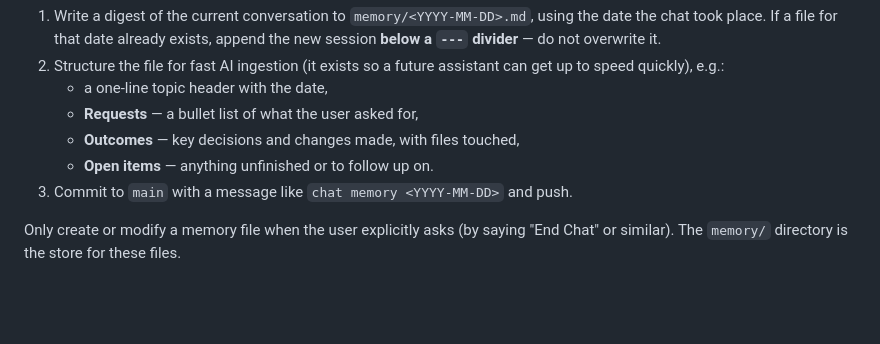
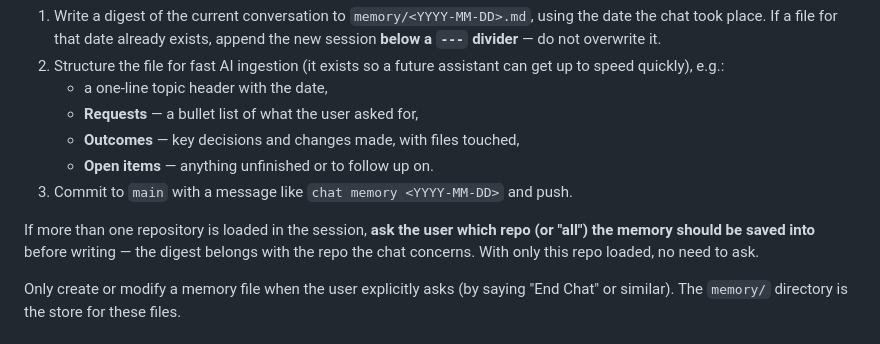
Before and after one commit to northpoole/Portfolio, a Markdown page: CLAUDE.md, the part around the change. GitHub-like rendering; blank space fills up the shorter version.

Commit message:
End Chat clause: ask which repo when multiple are loaded
Co-Authored-By: Claude Opus 4.8 <noreply@anthropic.com>

```diff
--- a/CLAUDE.md
+++ b/CLAUDE.md
@@ -190,6 +190,10 @@ memory"), before finishing:
    - **Open items** — anything unfinished or to follow up on.
 3. Commit to `main` with a message like `chat memory <YYYY-MM-DD>` and push.
 
+If more than one repository is loaded in the session, **ask the user which repo
+(or "all") the memory should be saved into** before writing — the digest belongs
+with the repo the chat concerns. With only this repo loaded, no need to ask.
+
 Only create or modify a memory file when the user explicitly asks (by saying
 "End Chat" or similar). The `memory/` directory is the store for these files.
 
```
